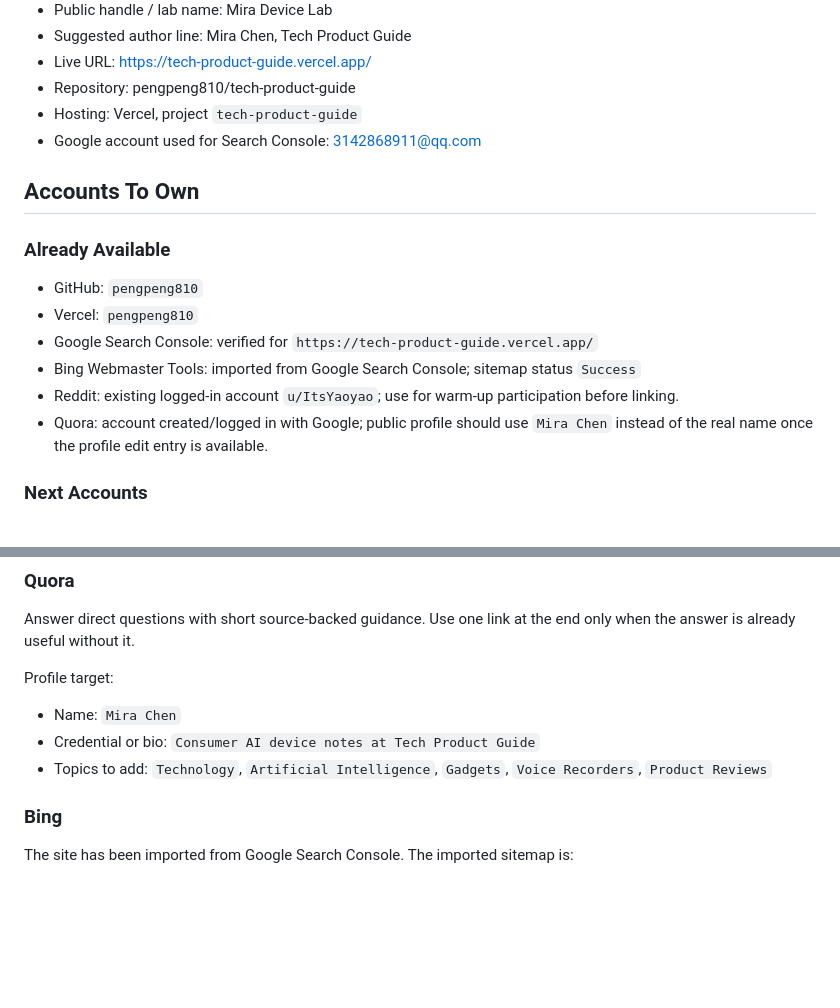
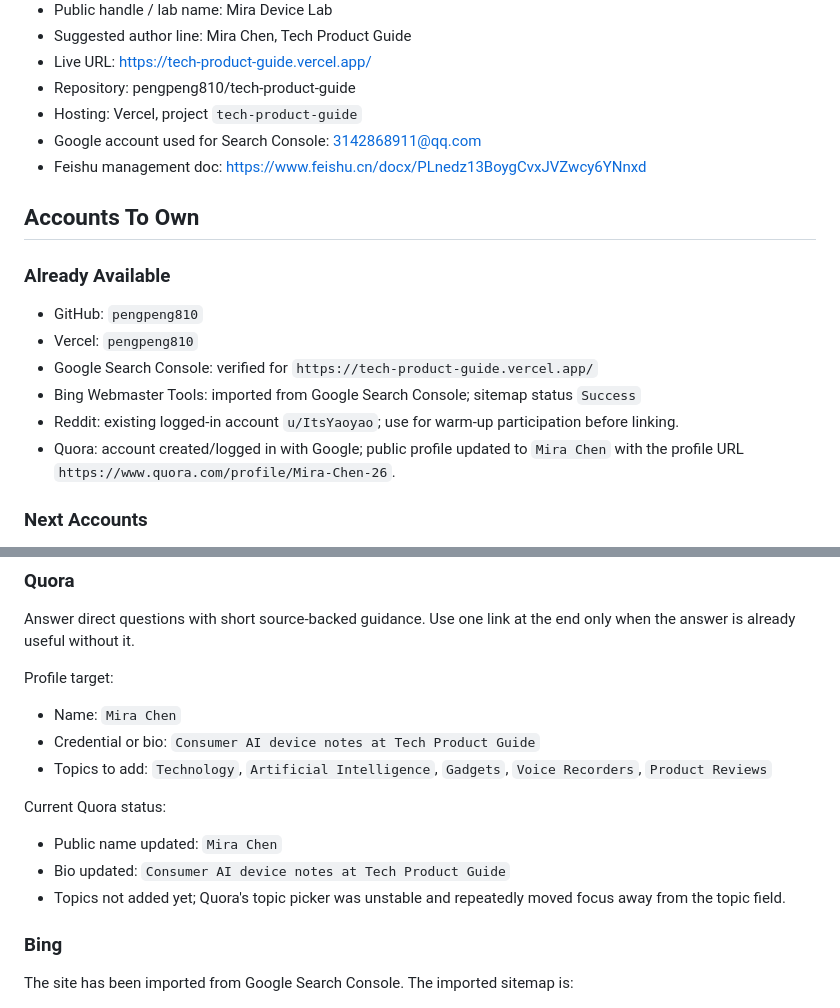
Before and after one commit to pengpeng810/tech-product-guide, a Markdown page: MINIMUM_GEO_UNIT.md, 2 parts joined by grey strips. Rendered like a GitHub page; blank space fills up the shorter version.

Commit message:
Document GEO management hub

```diff
--- a/MINIMUM_GEO_UNIT.md
+++ b/MINIMUM_GEO_UNIT.md
@@ -18,6 +18,7 @@ The first unit is not a broad media site. It is a focused AI recorder cluster wi
 - Repository: pengpeng810/tech-product-guide
 - Hosting: Vercel, project `tech-product-guide`
 - Google account used for Search Console: 3142868911@qq.com
+- Feishu management doc: https://www.feishu.cn/docx/PLnedz13BoygCvxJVZwcy6YNnxd
 
 ## Accounts To Own
 
@@ -28,7 +29,7 @@ The first unit is not a broad media site. It is a focused AI recorder cluster wi
 - Google Search Console: verified for `https://tech-product-guide.vercel.app/`
 - Bing Webmaster Tools: imported from Google Search Console; sitemap status `Success`
 - Reddit: existing logged-in account `u/ItsYaoyao`; use for warm-up participation before linking.
-- Quora: account created/logged in with Google; public profile should use `Mira Chen` instead of the real name once the profile edit entry is available.
+- Quora: account created/logged in with Google; public profile updated to `Mira Chen` with the profile URL `https://www.quora.com/profile/Mira-Chen-26`.
 
 ### Next Accounts
 
@@ -100,6 +101,12 @@ Profile target:
 - Credential or bio: `Consumer AI device notes at Tech Product Guide`
 - Topics to add: `Technology`, `Artificial Intelligence`, `Gadgets`, `Voice Recorders`, `Product Reviews`
 
+Current Quora status:
+
+- Public name updated: `Mira Chen`
+- Bio updated: `Consumer AI device notes at Tech Product Guide`
+- Topics not added yet; Quora's topic picker was unstable and repeatedly moved focus away from the topic field.
+
 ### Bing
 
 The site has been imported from Google Search Console. The imported sitemap is:
```
